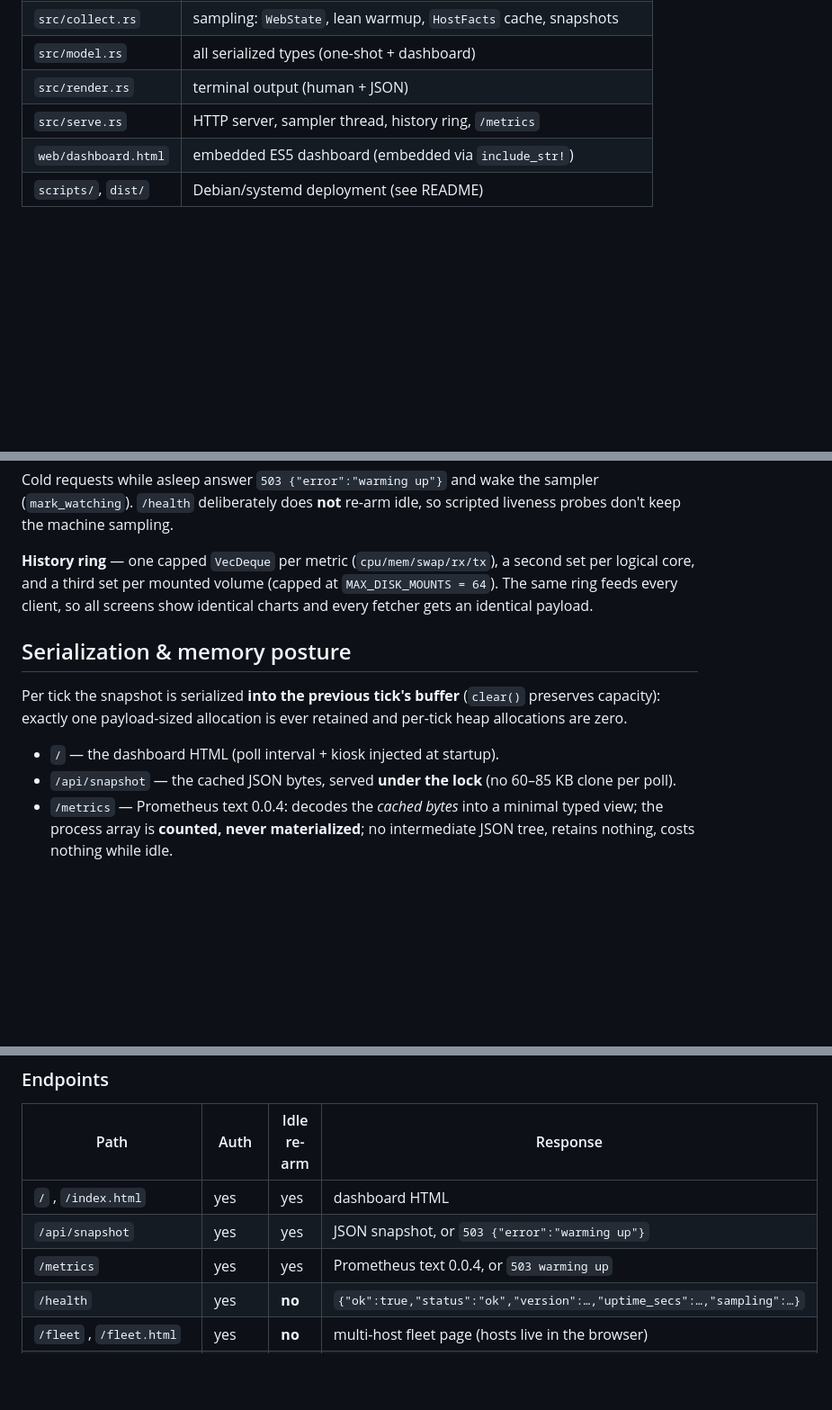
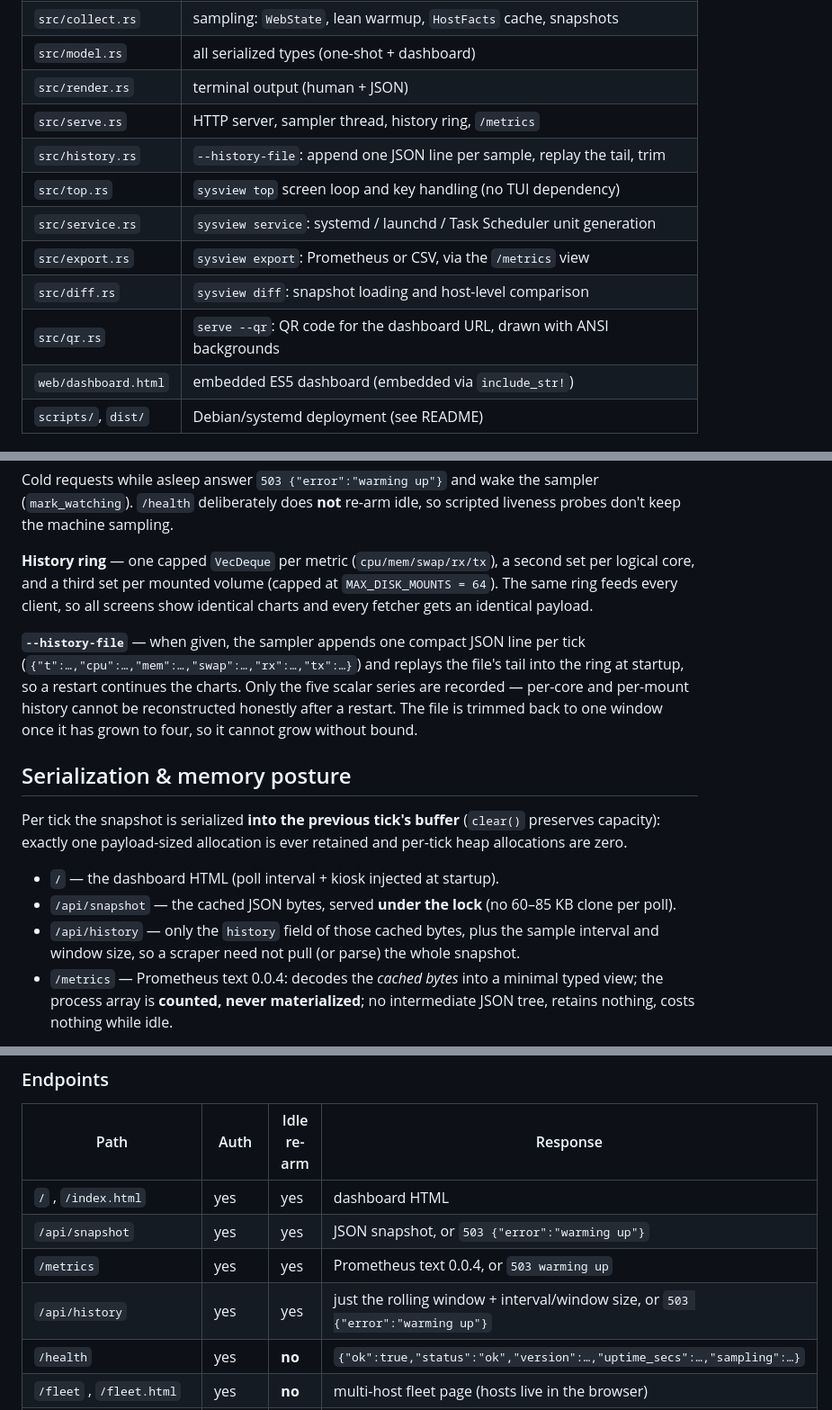
Before and after one commit to OCEANOFANYTHING/sysview, a Markdown page: docs/ARCHITECTURE.md, 3 parts joined by grey strips. Shown at 90% size. Rendered like a GitHub page; blank space fills up the shorter version.

Commit message:
docs(architecture): the new modules, the history file and /api/history

```diff
--- a/docs/ARCHITECTURE.md
+++ b/docs/ARCHITECTURE.md
@@ -23,6 +23,12 @@ dependencies. It has two front-ends:
 | `src/model.rs` | all serialized types (one-shot + dashboard) |
 | `src/render.rs` | terminal output (human + JSON) |
 | `src/serve.rs` | HTTP server, sampler thread, history ring, `/metrics` |
+| `src/history.rs` | `--history-file`: append one JSON line per sample, replay the tail, trim |
+| `src/top.rs` | `sysview top` screen loop and key handling (no TUI dependency) |
+| `src/service.rs` | `sysview service`: systemd / launchd / Task Scheduler unit generation |
+| `src/export.rs` | `sysview export`: Prometheus or CSV, via the `/metrics` view |
+| `src/diff.rs` | `sysview diff`: snapshot loading and host-level comparison |
+| `src/qr.rs` | `serve --qr`: QR code for the dashboard URL, drawn with ANSI backgrounds |
 | `web/dashboard.html` | embedded ES5 dashboard (embedded via `include_str!`) |
 | `scripts/`, `dist/` | Debian/systemd deployment (see README) |
 
@@ -82,6 +88,13 @@ a second set per logical core, and a third set per mounted volume (capped at
 `MAX_DISK_MOUNTS = 64`). The same ring feeds every client, so all screens
 show identical charts and every fetcher gets an identical payload.
 
+**`--history-file`** — when given, the sampler appends one compact JSON line per
+tick (`{"t":…,"cpu":…,"mem":…,"swap":…,"rx":…,"tx":…}`) and replays the file's
+tail into the ring at startup, so a restart continues the charts. Only the five
+scalar series are recorded — per-core and per-mount history cannot be
+reconstructed honestly after a restart. The file is trimmed back to one window
+once it has grown to four, so it cannot grow without bound.
+
 ## Serialization & memory posture
 
 Per tick the snapshot is serialized **into the previous tick's buffer**
@@ -91,6 +104,9 @@ retained and per-tick heap allocations are zero.
 - `/` — the dashboard HTML (poll interval + kiosk injected at startup).
 - `/api/snapshot` — the cached JSON bytes, served **under the lock** (no
   60–85 KB clone per poll).
+- `/api/history` — only the `history` field of those cached bytes, plus the
+  sample interval and window size, so a scraper need not pull (or parse) the
+  whole snapshot.
 - `/metrics` — Prometheus text 0.0.4: decodes the *cached bytes* into a
   minimal typed view; the process array is **counted, never materialized**;
   no intermediate JSON tree, retains nothing, costs nothing while idle.
@@ -117,6 +133,7 @@ per-disk rings); the process list is capped by `--max-procs` (default 100).
 | `/` , `/index.html` | yes | yes | dashboard HTML |
 | `/api/snapshot` | yes | yes | JSON snapshot, or `503 {"error":"warming up"}` |
 | `/metrics` | yes | yes | Prometheus text 0.0.4, or `503 warming up` |
+| `/api/history` | yes | yes | just the rolling window + interval/window size, or `503 {"error":"warming up"}` |
 | `/health` | yes | **no** | `{"ok":true,"status":"ok","version":…,"uptime_secs":…,"sampling":…}` |
 | `/fleet` , `/fleet.html` | yes | **no** | multi-host fleet page (hosts live in the browser) |
 | `/manifest.webmanifest` | yes | **no** | web app manifest for the installable dashboard |
```
